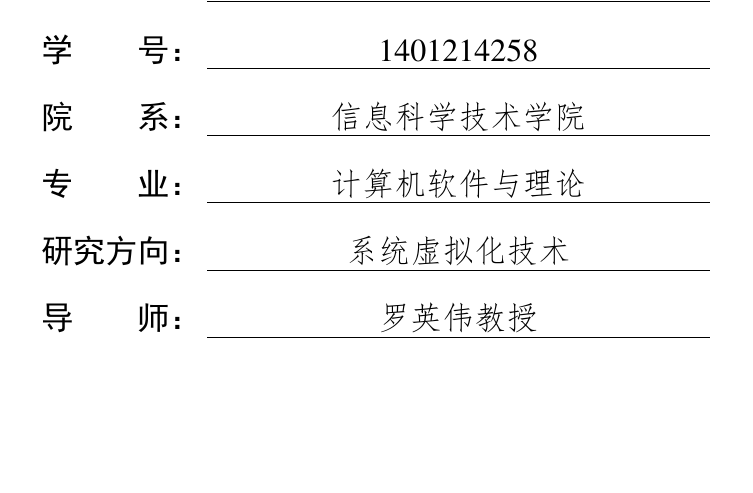
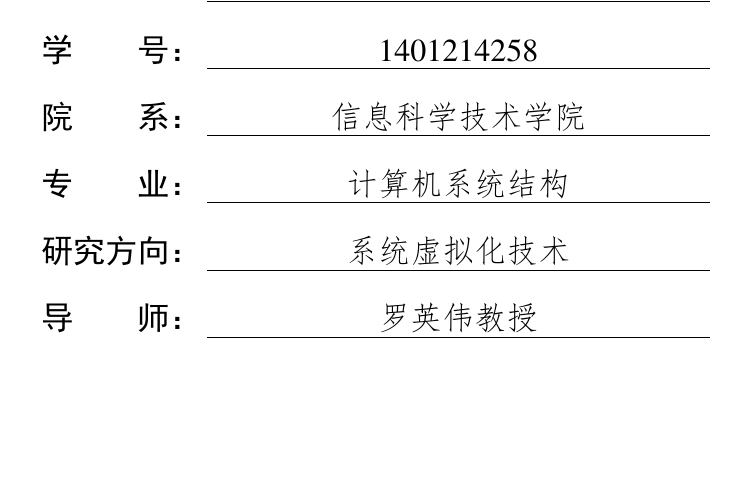
Before and after one commit to rogerhzh/thesis, a LaTeX thesis (thesis.tex): part of page 1 of 55, cut so that both start at the same text. The pictures show the PDF file thesis.pdf that the author committed with the source.

Commit message:
change major

```diff
--- a/thesis.tex
+++ b/thesis.tex
@@ -47,7 +47,7 @@
 	studentid = {1401214258},
 	date = {二〇一七年六月},
 	school = {信息科学技术学院},
-	cmajor = {计算机软件与理论}, emajor = {Computer Science},
+	cmajor = {计算机系统结构}, emajor = {Computer Science},
 	direction = {系统虚拟化技术},
 	cmentor = {罗英伟教授}, ementor = {Prof.\ Luo Yingwei},
 	ckeywords = {高速缓存，多核，分配优化，部分共享}, ekeywords = {CAT, Multicore, Optimization, Partial-sharing}
```
Also changed, not shown: figures/d20_fs.pdf, figures/d20_ipc.pdf, figures/d20_miss.pdf, figures/d20_ms.pdf, figures/d20_ws.pdf, thesis.pdf, 4 other files.
